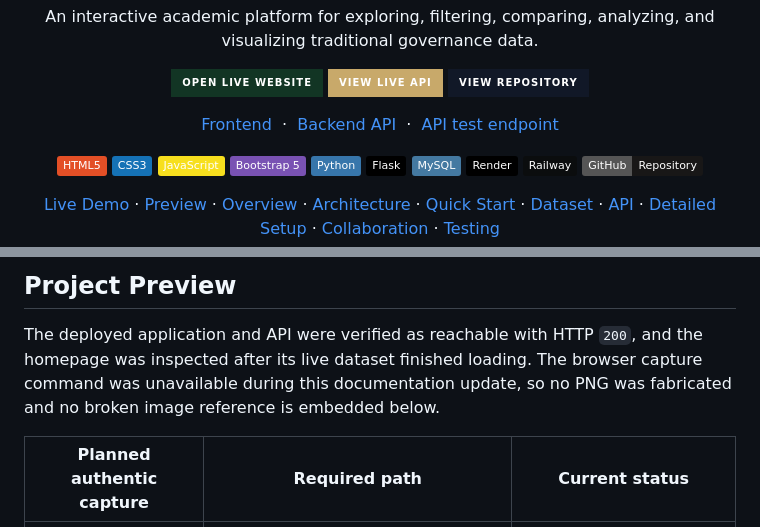
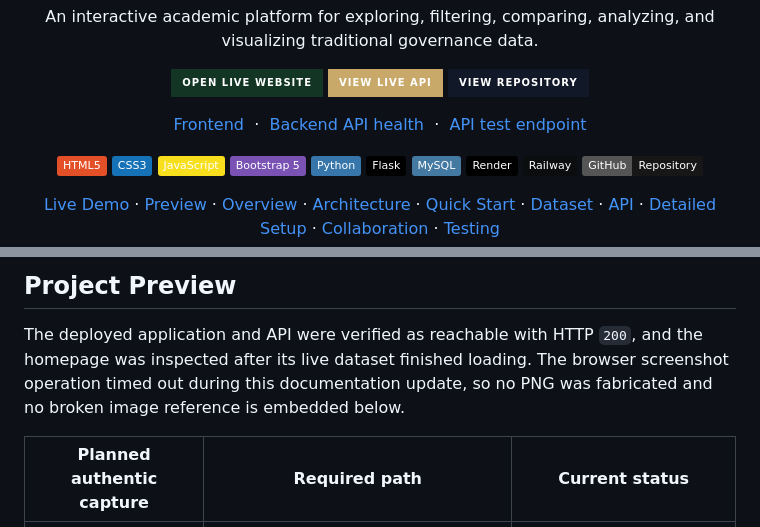
Before and after one commit to mussabtaha/Traditional-Governance-Data-Analytics-and-Visualization-Platform, a Markdown page: README.md, 2 parts joined by grey strips. Drawn GitHub-style; badges without logos.

```diff
--- a/README.md
+++ b/README.md
@@ -23,7 +23,7 @@
 <p align="center">
   <a href="https://traditional-governance-frontend.onrender.com">Frontend</a>
   &nbsp;·&nbsp;
-  <a href="https://traditional-governance-data-analytics.onrender.com/api">Backend API</a>
+  <a href="https://traditional-governance-data-analytics.onrender.com/api/health">Backend API health</a>
   &nbsp;·&nbsp;
   <a href="https://traditional-governance-data-analytics.onrender.com/api/stats">API test endpoint</a>
 </p>
@@ -72,8 +72,8 @@
 
 The deployed application and API were verified as reachable with HTTP `200`,
 and the homepage was inspected after its live dataset finished loading. The
-browser capture command was unavailable during this documentation update, so
-no PNG was fabricated and no broken image reference is embedded below.
+browser screenshot operation timed out during this documentation update, so no
+PNG was fabricated and no broken image reference is embedded below.
 
 | Planned authentic capture | Required path | Current status |
 |---|---|---|
```
Also changed, not shown: other parts of README.md (+6 -6 lines).
